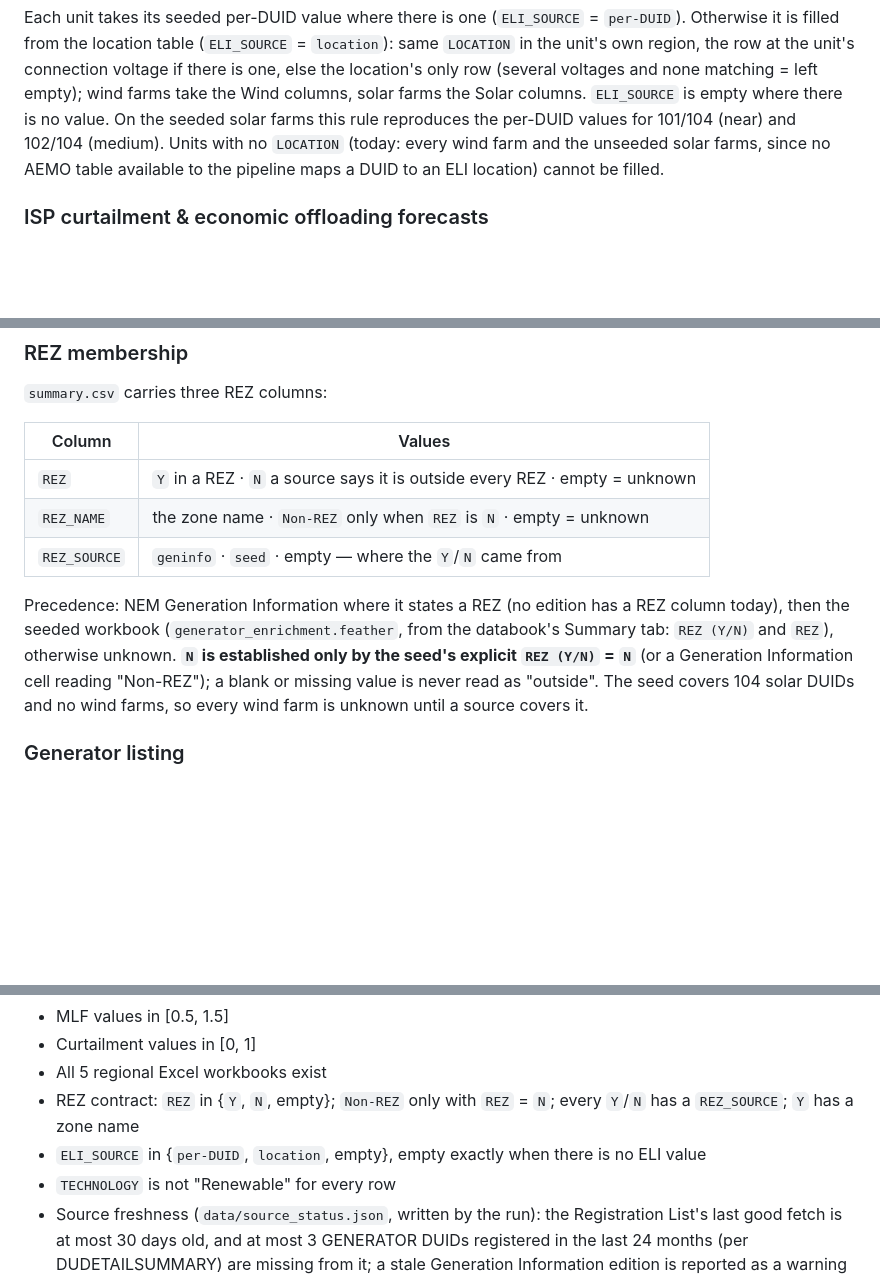
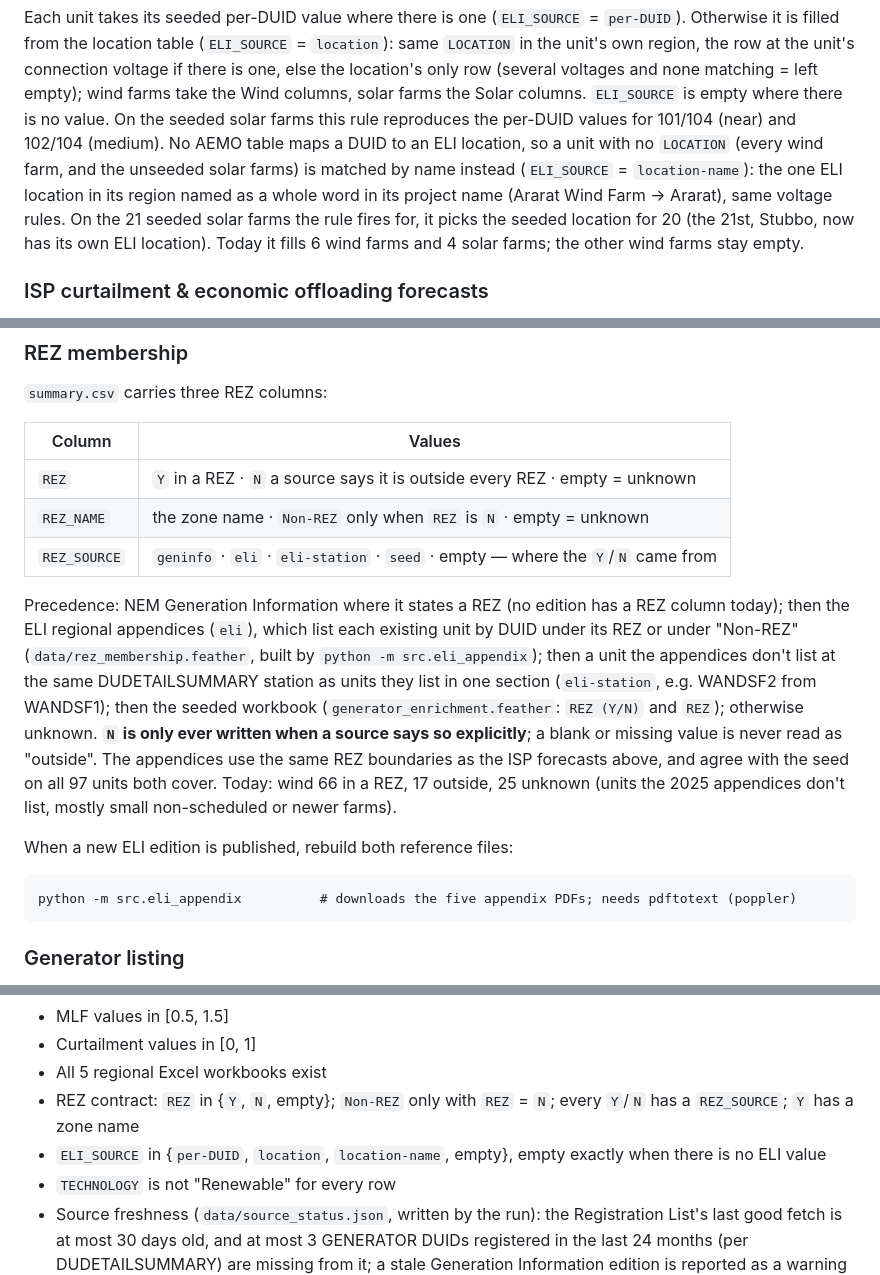
Before and after one commit to cutout-z/aemo-renewable-generator-dashboard, a Markdown page: README.md, 3 parts joined by grey strips. Drawn GitHub-style; blank space fills up the shorter version.

Commit message:
docs(readme): REZ from the ELI appendices, ELI by name for units with no location
Co-Authored-By: Claude Opus 5.5 <noreply@anthropic.com>

````diff
--- a/README.md
+++ b/README.md
@@ -79,9 +79,13 @@ connection voltage if there is one, else the location's only row (several voltag
 and none matching = left empty); wind farms take the Wind columns, solar farms the
 Solar columns. `ELI_SOURCE` is empty where there is no value. On the seeded solar
 farms this rule reproduces the per-DUID values for 101/104 (near) and 102/104
-(medium). Units with no `LOCATION` (today: every wind farm and the unseeded solar
-farms, since no AEMO table available to the pipeline maps a DUID to an ELI
-location) cannot be filled.
+(medium). No AEMO table maps a DUID to an ELI location, so a unit with no
+`LOCATION` (every wind farm, and the unseeded solar farms) is matched by name
+instead (`ELI_SOURCE` = `location-name`): the one ELI location in its region
+named as a whole word in its project name (Ararat Wind Farm → Ararat), same
+voltage rules. On the 21 seeded solar farms the rule fires for, it picks the
+seeded location for 20 (the 21st, Stubbo, now has its own ELI location). Today
+it fills 6 wind farms and 4 solar farms; the other wind farms stay empty.
 
 ### ISP curtailment & economic offloading forecasts
 
@@ -103,15 +107,25 @@ These are forecast at the REZ level and mapped to individual farms by REZ member
 |--------|--------|
 | `REZ` | `Y` in a REZ · `N` a source says it is outside every REZ · empty = unknown |
 | `REZ_NAME` | the zone name · `Non-REZ` only when `REZ` is `N` · empty = unknown |
-| `REZ_SOURCE` | `geninfo` · `seed` · empty — where the `Y`/`N` came from |
+| `REZ_SOURCE` | `geninfo` · `eli` · `eli-station` · `seed` · empty — where the `Y`/`N` came from |
 
 Precedence: NEM Generation Information where it states a REZ (no edition has a REZ
-column today), then the seeded workbook (`generator_enrichment.feather`, from the
-databook's Summary tab: `REZ (Y/N)` and `REZ`), otherwise unknown. **`N` is
-established only by the seed's explicit `REZ (Y/N)` = `N`** (or a Generation
-Information cell reading "Non-REZ"); a blank or missing value is never read as
-"outside". The seed covers 104 solar DUIDs and no wind farms, so every wind farm is
-unknown until a source covers it.
+column today); then the ELI regional appendices (`eli`), which list each existing
+unit by DUID under its REZ or under "Non-REZ" (`data/rez_membership.feather`, built
+by `python -m src.eli_appendix`); then a unit the appendices don't list at the same
+DUDETAILSUMMARY station as units they list in one section (`eli-station`, e.g.
+WANDSF2 from WANDSF1); then the seeded workbook (`generator_enrichment.feather`:
+`REZ (Y/N)` and `REZ`); otherwise unknown. **`N` is only ever written when a source
+says so explicitly**; a blank or missing value is never read as "outside". The
+appendices use the same REZ boundaries as the ISP forecasts above, and agree with
+the seed on all 97 units both cover. Today: wind 66 in a REZ, 17 outside, 25 unknown
+(units the 2025 appendices don't list, mostly small non-scheduled or newer farms).
+
+When a new ELI edition is published, rebuild both reference files:
+
+```
+python -m src.eli_appendix          # downloads the five appendix PDFs; needs pdftotext (poppler)
+```
 
 ### Generator listing
 
@@ -203,7 +217,7 @@ After the pipeline runs and before committing, an automated validation step (`te
 - Curtailment values in [0, 1]
 - All 5 regional Excel workbooks exist
 - REZ contract: `REZ` in {`Y`, `N`, empty}; `Non-REZ` only with `REZ` = `N`; every `Y`/`N` has a `REZ_SOURCE`; `Y` has a zone name
-- `ELI_SOURCE` in {`per-DUID`, `location`, empty}, empty exactly when there is no ELI value
+- `ELI_SOURCE` in {`per-DUID`, `location`, `location-name`, empty}, empty exactly when there is no ELI value
 - `TECHNOLOGY` is not "Renewable" for every row
 - Source freshness (`data/source_status.json`, written by the run): the Registration List's last good fetch is at most 30 days old, and at most 3 GENERATOR DUIDs registered in the last 24 months (per DUDETAILSUMMARY) are missing from it; a stale Generation Information edition is reported as a warning
 - ELI edition (`eli` in `data/source_status.json`): each refresh probes next year's chart-data file on AEMO (one-byte Range request; a missing file redirects to /404) and a published newer edition is printed as a warning, not a failure
````
